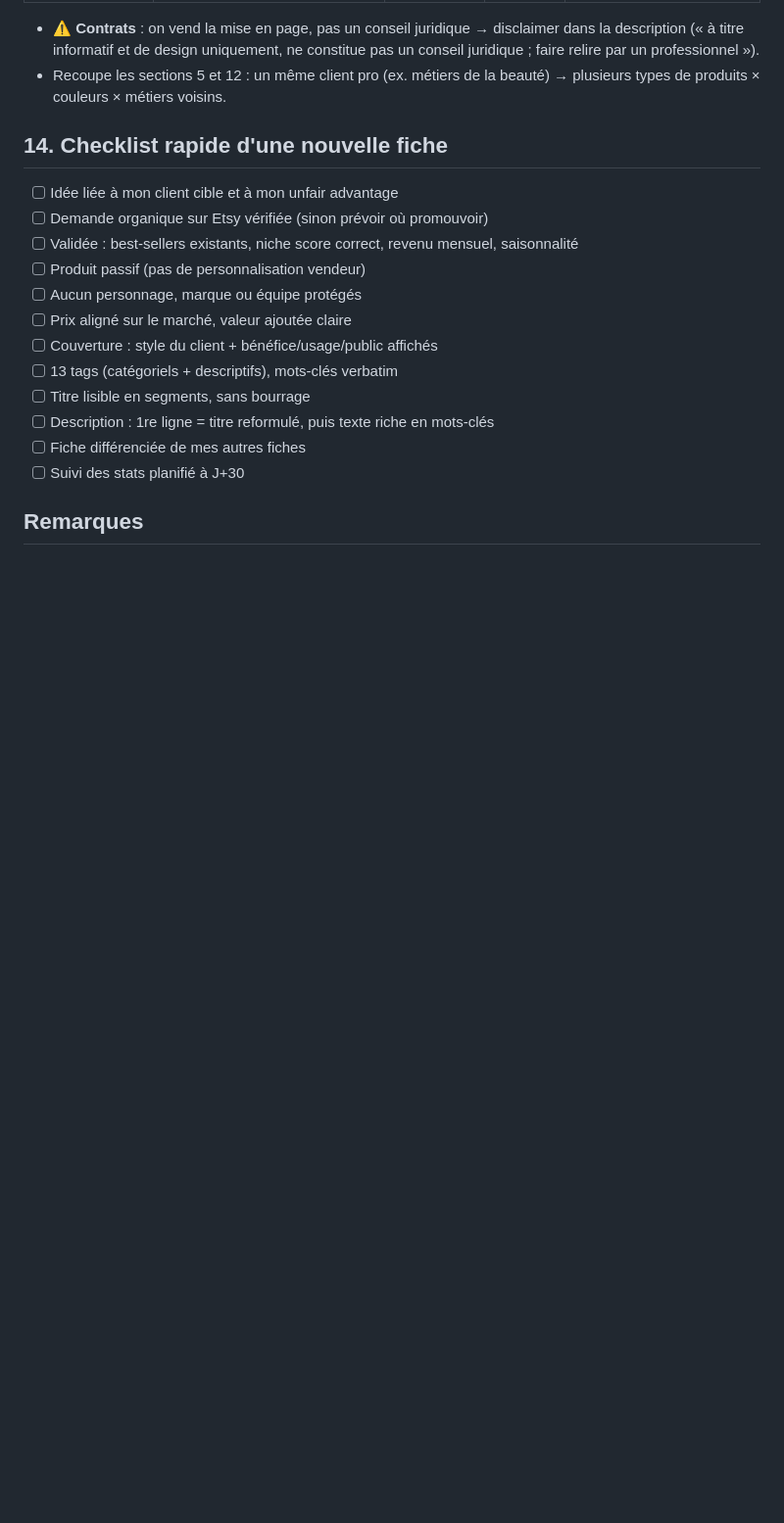
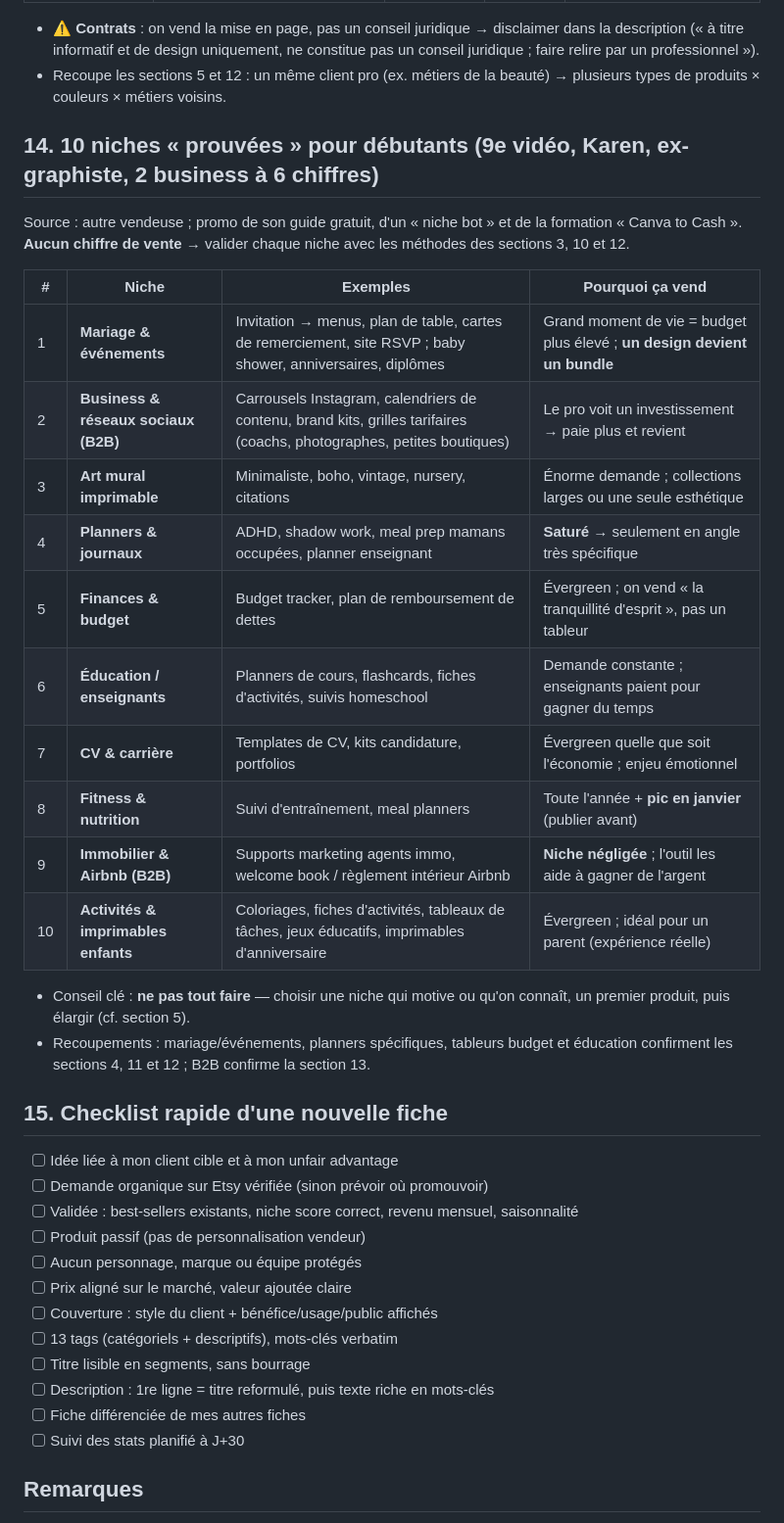
Before and after one commit to adamsouf2006-sketch/etsy-niche-suite-v2, a Markdown page: skills/etsy-strategie-video/SKILL.md, the part around one of its changes. Shown at 98% size. Rendered like a GitHub page; blank space fills up the shorter version.

Commit message:
Add 10 beginner niches section to etsy-strategie-video skill
Co-Authored-By: Claude Opus 5.5 <noreply@anthropic.com>
Claude-Session: https://claude.ai/code/session_01Q9JAvLTYNqMSJXftLiY882

```diff
--- a/skills/etsy-strategie-video/SKILL.md
+++ b/skills/etsy-strategie-video/SKILL.md
@@ -171,7 +171,26 @@ Source différente des 7 autres vidéos : vendeuse de templates pour entreprises
 - ⚠️ **Contrats** : on vend la mise en page, pas un conseil juridique → disclaimer dans la description (« à titre informatif et de design uniquement, ne constitue pas un conseil juridique ; faire relire par un professionnel »).
 - Recoupe les sections 5 et 12 : un même client pro (ex. métiers de la beauté) → plusieurs types de produits × couleurs × métiers voisins.
 
-## 14. Checklist rapide d'une nouvelle fiche
+## 14. 10 niches « prouvées » pour débutants (9e vidéo, Karen, ex-graphiste, 2 business à 6 chiffres)
+Source : autre vendeuse ; promo de son guide gratuit, d'un « niche bot » et de la formation « Canva to Cash ». **Aucun chiffre de vente** → valider chaque niche avec les méthodes des sections 3, 10 et 12.
+
+| # | Niche | Exemples | Pourquoi ça vend |
+|---|---|---|---|
+| 1 | **Mariage & événements** | Invitation → menus, plan de table, cartes de remerciement, site RSVP ; baby shower, anniversaires, diplômes | Grand moment de vie = budget plus élevé ; **un design devient un bundle** |
+| 2 | **Business & réseaux sociaux (B2B)** | Carrousels Instagram, calendriers de contenu, brand kits, grilles tarifaires (coachs, photographes, petites boutiques) | Le pro voit un investissement → paie plus et revient |
+| 3 | **Art mural imprimable** | Minimaliste, boho, vintage, nursery, citations | Énorme demande ; collections larges ou une seule esthétique |
+| 4 | **Planners & journaux** | ADHD, shadow work, meal prep mamans occupées, planner enseignant | **Saturé** → seulement en angle très spécifique |
+| 5 | **Finances & budget** | Budget tracker, plan de remboursement de dettes | Évergreen ; on vend « la tranquillité d'esprit », pas un tableur |
+| 6 | **Éducation / enseignants** | Planners de cours, flashcards, fiches d'activités, suivis homeschool | Demande constante ; enseignants paient pour gagner du temps |
+| 7 | **CV & carrière** | Templates de CV, kits candidature, portfolios | Évergreen quelle que soit l'économie ; enjeu émotionnel |
+| 8 | **Fitness & nutrition** | Suivi d'entraînement, meal planners | Toute l'année + **pic en janvier** (publier avant) |
+| 9 | **Immobilier & Airbnb (B2B)** | Supports marketing agents immo, welcome book / règlement intérieur Airbnb | **Niche négligée** ; l'outil les aide à gagner de l'argent |
+| 10 | **Activités & imprimables enfants** | Coloriages, fiches d'activités, tableaux de tâches, jeux éducatifs, imprimables d'anniversaire | Évergreen ; idéal pour un parent (expérience réelle) |
+
+- Conseil clé : **ne pas tout faire** — choisir une niche qui motive ou qu'on connaît, un premier produit, puis élargir (cf. section 5).
+- Recoupements : mariage/événements, planners spécifiques, tableurs budget et éducation confirment les sections 4, 11 et 12 ; B2B confirme la section 13.
+
+## 15. Checklist rapide d'une nouvelle fiche
 - [ ] Idée liée à mon client cible et à mon unfair advantage
 - [ ] Demande organique sur Etsy vérifiée (sinon prévoir où promouvoir)
 - [ ] Validée : best-sellers existants, niche score correct, revenu mensuel, saisonnalité
```
Also changed, not shown: other parts of skills/etsy-strategie-video/SKILL.md (+2 -2 lines).
